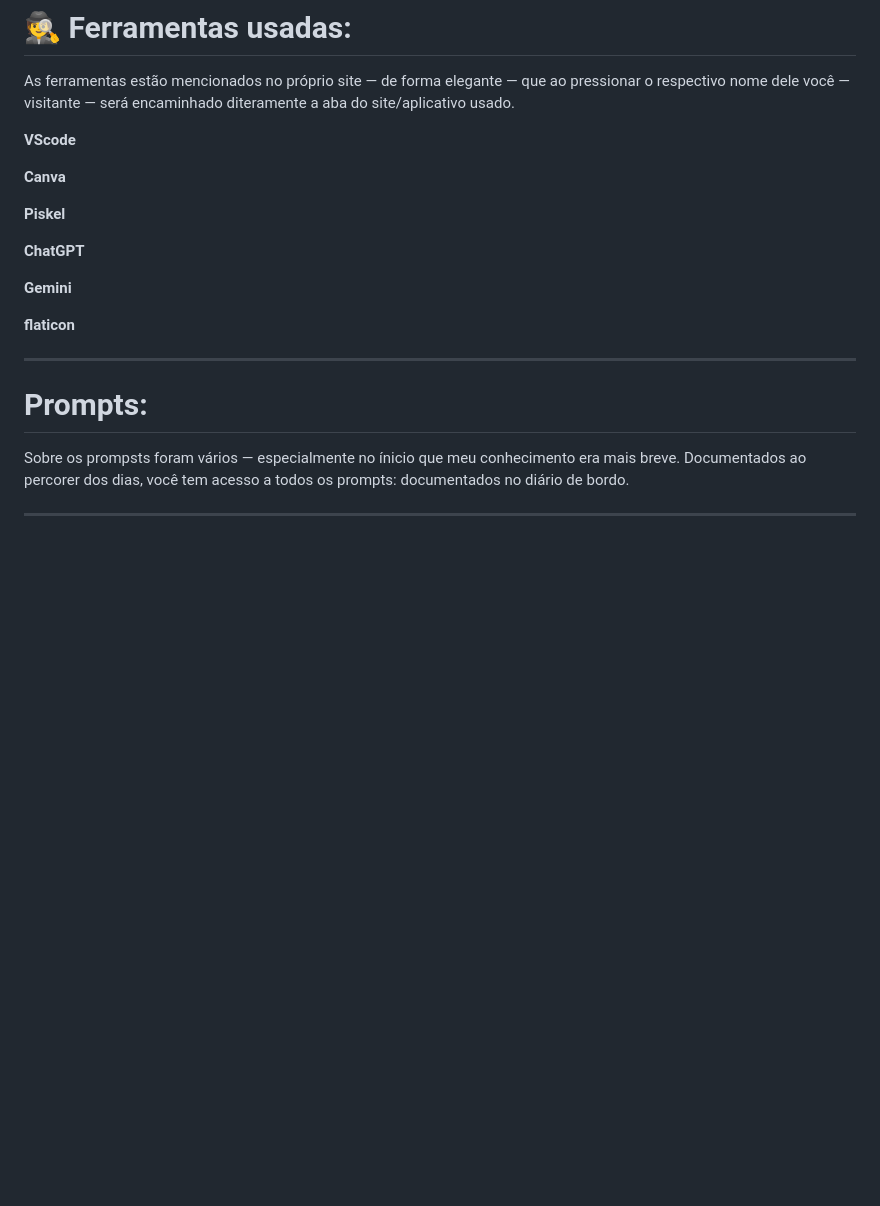
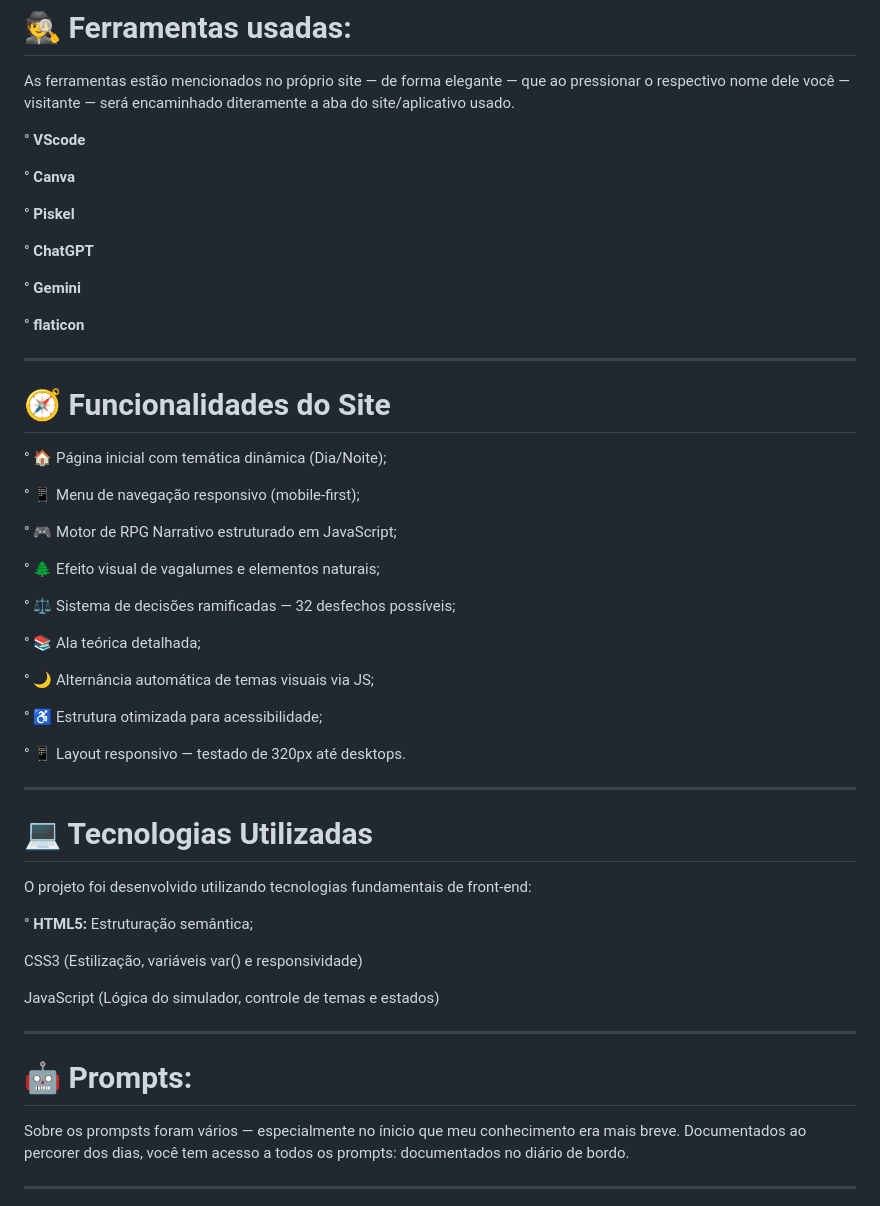
Before and after one commit to maiconojedarocha-ux/Agrinho2026-Vale-Paiquere, a Markdown page: README.md, the part around the change. GitHub-like rendering; blank space fills up the shorter version.

```diff
--- a/README.md
+++ b/README.md
@@ -32,21 +32,54 @@ Role a página, faça suas escolhas, mude o tema visual se a noite cair, e descu
 As ferramentas estão mencionados no próprio site — de forma elegante — que ao pressionar o respectivo nome dele você — visitante — será encaminhado diteramente a aba do site/aplicativo usado.
 
 
-**VScode**
+° **VScode**
 
-**Canva**
+° **Canva**
 
-**Piskel**
+° **Piskel**
 
-**ChatGPT**
+° **ChatGPT**
 
-**Gemini**
+° **Gemini**
 
-**flaticon**
+° **flaticon**
 
 ---
 
-# Prompts:
+# 🧭 Funcionalidades do Site
+
+° 🏠 Página inicial com temática dinâmica (Dia/Noite);
+
+° 📱 Menu de navegação responsivo (mobile-first);
+
+° 🎮 Motor de RPG Narrativo estruturado em JavaScript;
+
+° 🌲 Efeito visual de vagalumes e elementos naturais;
+
+° ⚖️ Sistema de decisões ramificadas — 32 desfechos possíveis;
+
+° 📚 Ala teórica detalhada;
+
+° 🌙 Alternância automática de temas visuais via JS;
+
+° ♿ Estrutura otimizada para acessibilidade;
+
+° 📱 Layout responsivo — testado de 320px até desktops.
+
+---
+
+# 💻 Tecnologias Utilizadas
+O projeto foi desenvolvido utilizando tecnologias fundamentais de front-end:
+
+° **HTML5:** Estruturação semântica;
+
+CSS3 (Estilização, variáveis var() e responsividade)
+
+JavaScript (Lógica do simulador, controle de temas e estados)
+
+---
+
+# 🤖 Prompts:
 
 Sobre os prompsts foram vários — especialmente no ínicio que meu conhecimento era mais breve. Documentados ao percorer dos dias, você tem acesso a todos os prompts: documentados no diário de bordo.
 
```
